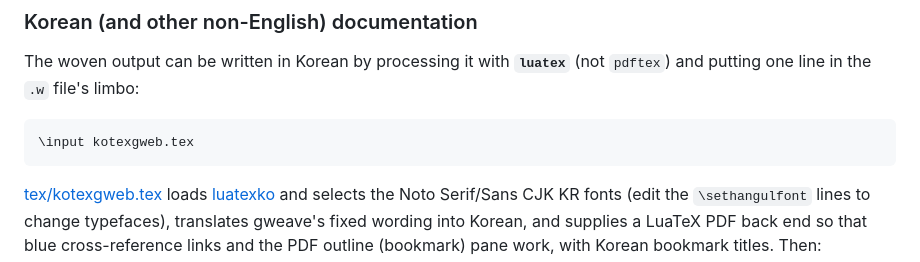
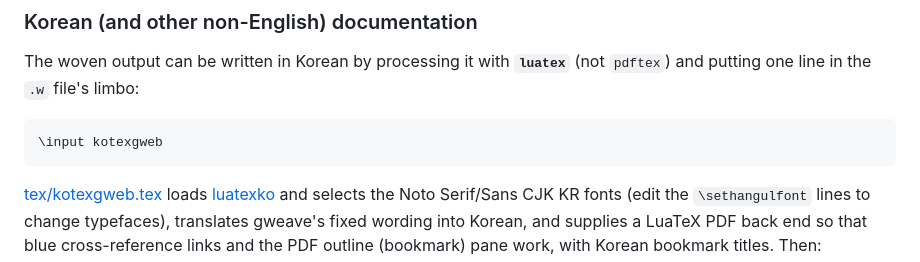
Before and after one commit to sjnam/gweb-examples, a Markdown page: README.md, the part around the change. GitHub-like rendering.

Commit message:
Correct input command for kotexgweb
Fix input command for kotexgweb in README.

````diff
--- a/README.md
+++ b/README.md
@@ -110,7 +110,7 @@ The woven output can be written in Korean by processing it with **`luatex`**
 (not `pdftex`) and putting one line in the `.w` file's limbo:
 
 ```tex
-\input kotexgweb.tex
+\input kotexgweb
 ```
 
 [tex/kotexgweb.tex](tex/kotexgweb.tex) loads [luatexko](https://ctan.org/pkg/luatexko)
````
